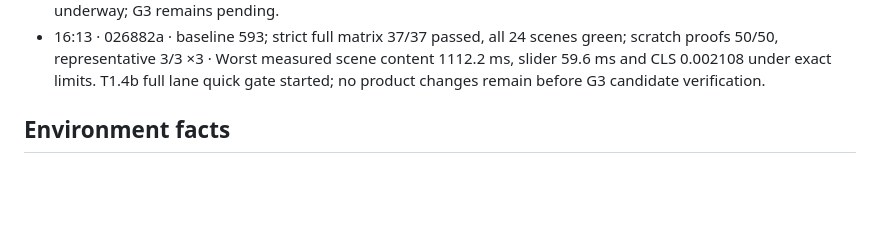
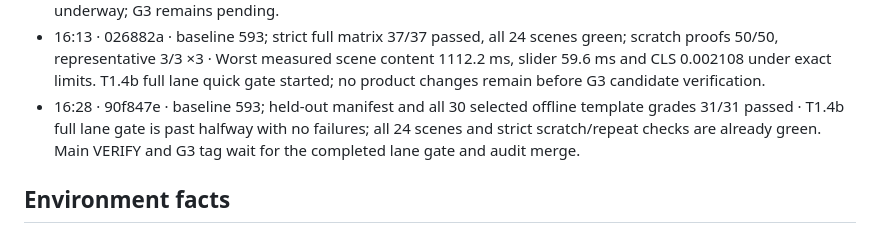
Before and after one commit to Lusangim/Shell_Hacks, a Markdown page: reviews/2026-09-26-gridlock-build/TRACKER.md, the part around the change. Rendered like a GitHub page; blank space fills up the shorter version.

Commit message:
LEAD: checkpoint held-out and audit gate

```diff
--- a/reviews/2026-09-26-gridlock-build/TRACKER.md
+++ b/reviews/2026-09-26-gridlock-build/TRACKER.md
@@ -99,6 +99,7 @@ when G4 passes and rewrites `DELIVERY.md` at every gate. Deadline Sun 11:00 EDT;
 - 15:55 · 9efbef9 · WEB batch2 combined lane gate 593 suite + 19 shell + 18 audit passed; lead independently reran six late-map/phone-target cases · Phone sheet, skip/attribution/citation targets, late-year text and all 181 map strokes meet measured contrast/size thresholds while timeline encoding remains. Baseline raised to 593; full T1.4b audit branch sync and gate next.
 - 16:05 · d6a2858 · baseline 593; repaired full audit matrix 37/37 green on first integrated run; strict-boundary scratch 50/50 green · Audit probes were tightened from a 0.01 rounding allowance to exact 4.5/3/44 and speed thresholds; just-below cases fail and equality passes. The exact-comparator 37-case rerun and audit lane gate are underway; G3 remains pending.
 - 16:13 · 026882a · baseline 593; strict full matrix 37/37 passed, all 24 scenes green; scratch proofs 50/50, representative 3/3 ×3 · Worst measured scene content 1112.2 ms, slider 59.6 ms and CLS 0.002108 under exact limits. T1.4b full lane quick gate started; no product changes remain before G3 candidate verification.
+- 16:28 · 90f847e · baseline 593; held-out manifest and all 30 selected offline template grades 31/31 passed · T1.4b full lane gate is past halfway with no failures; all 24 scenes and strict scratch/repeat checks are already green. Main VERIFY and G3 tag wait for the completed lane gate and audit merge.
 
 ## Environment facts
 - Working copy `C:\Users\lucia\dev\gridlock`; git data `C:\Users\lucia\dev\gridlock-git` (the `.git` in the
```
